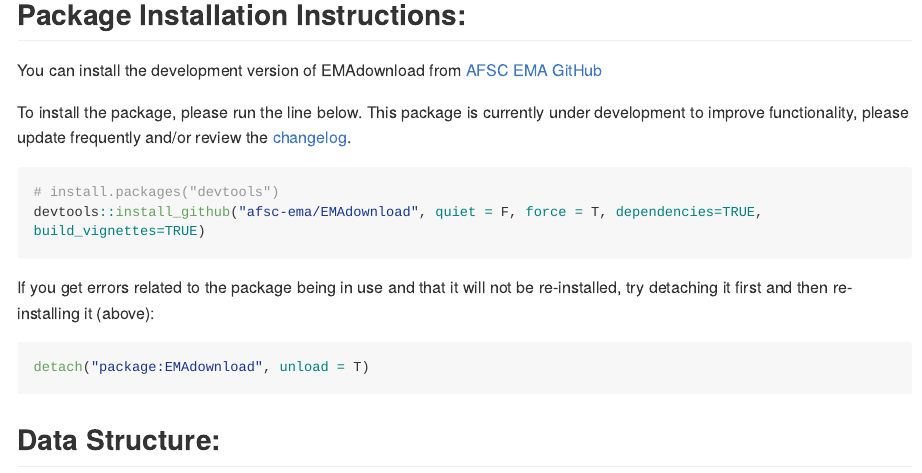
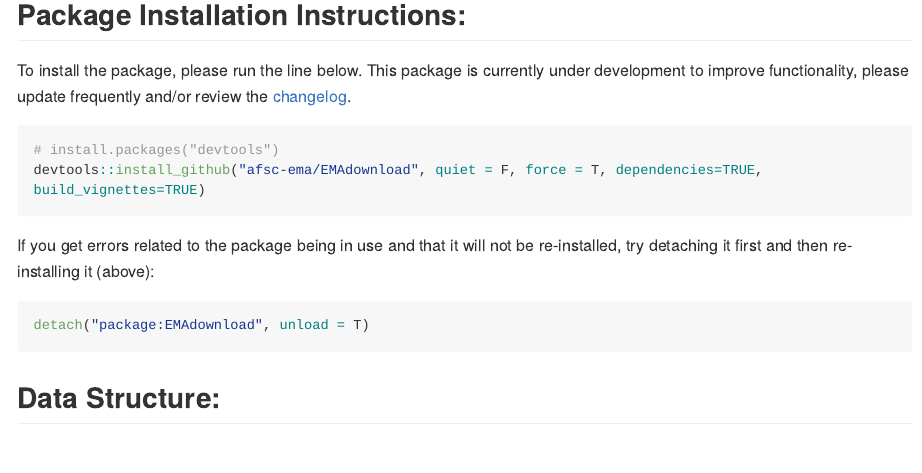
Before and after one commit to afsc-ema/EMAdownload, an R Markdown document (README.Rmd): the page in a window 1100 px wide, from 260 px down. Rendered offline with R 4.5, knitr and Pandoc, with nearby package versions; some code elsewhere in the file could not run offline; long lines of code are wrapped; badge pictures from the web are left out.

Commit message:
readme update
update .md from .rmd

```diff
--- a/README.Rmd
+++ b/README.Rmd
@@ -32,7 +32,6 @@ Note: last full load date of EMA data to AKFIN was `r load.date$akfin_load_date`
 
 
 ## Package Installation Instructions:
-You can install the development version of EMAdownload from [AFSC EMA GitHub](https://github.com/afsc-ema/EMAdownload)
 
 To install the package, please run the line below. This package is currently under development to improve functionality, please update frequently and/or review the [changelog](https://github.com/afsc-ema/EMAdownload/commits/v0.1.0).
 
```
Also changed, not shown: README.md.
